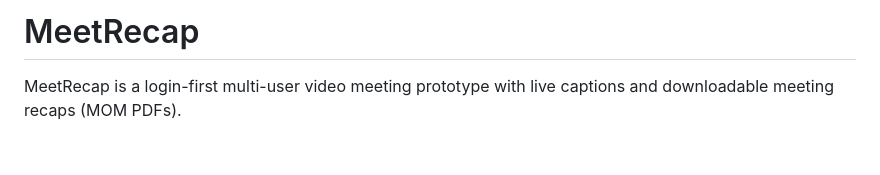
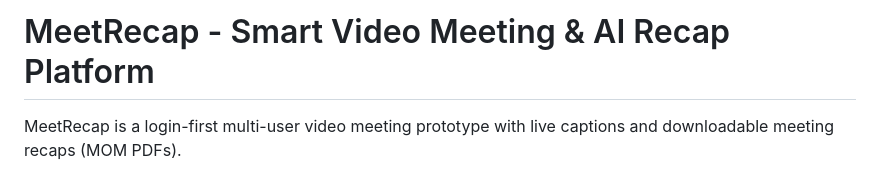
Before and after one commit to raghavg2004/MeetRecap, a Markdown page: README.md, the part around the change. GitHub-like rendering; blank space fills up the shorter version.

Commit message:
Update README with new project name and details

```diff
--- a/README.md
+++ b/README.md
@@ -1,4 +1,4 @@
-# MeetRecap
+# MeetRecap - Smart Video Meeting & AI Recap Platform
 
 MeetRecap is a login-first multi-user video meeting prototype with live captions and downloadable meeting recaps (MOM PDFs).
 
```
